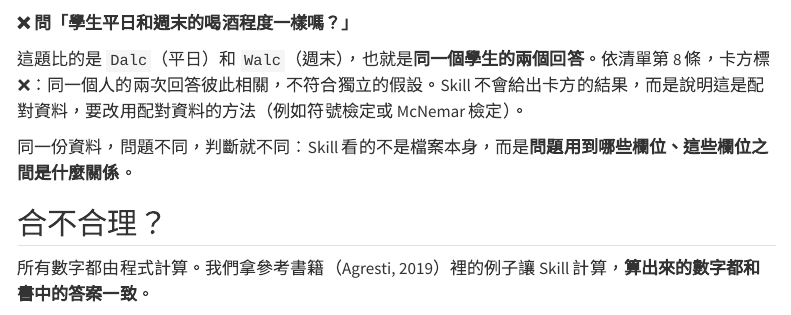
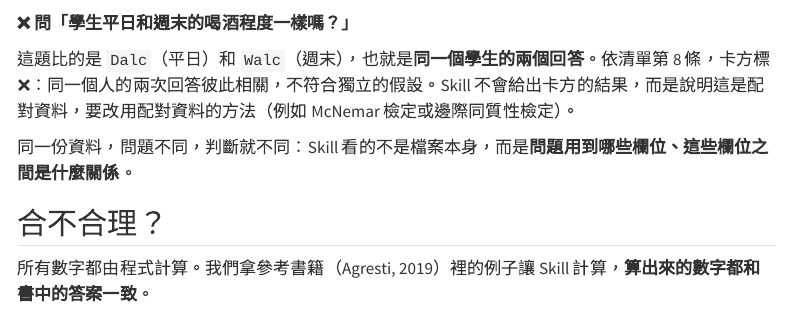
Before and after one commit to r26144128-create/cda-association-skill, a Quarto document (make-skill-tutorial.qmd): the page in a window 1100 px wide, from 5030 px down. Rendered offline with R 4.5, knitr and Pandoc in place of Quarto, with nearby package versions; some code elsewhere in the file could not run offline; menus at the side of the page are left out; long lines of code are wrapped.

Commit message:
Describe the paired-data referral as the web test showed it
Co-Authored-By: Claude Opus 5.5 <noreply@anthropic.com>

```diff
--- a/make-skill-tutorial.qmd
+++ b/make-skill-tutorial.qmd
@@ -320,7 +320,7 @@ cat(grep("^!\\[", report, value = TRUE, invert = TRUE), sep = "\n")
 
 **❌ 問「學生平日和週末的喝酒程度一樣嗎？」**
 
-這題比的是 `Dalc`（平日）和 `Walc`（週末），也就是**同一個學生的兩個回答**。依清單第 8 條，卡方標 ❌：同一個人的兩次回答彼此相關，不符合獨立的假設。Skill 不會給出卡方的結果，而是說明這是配對資料，要改用配對資料的方法（例如符號檢定或 McNemar 檢定）。
+這題比的是 `Dalc`（平日）和 `Walc`（週末），也就是**同一個學生的兩個回答**。依清單第 8 條，卡方標 ❌：同一個人的兩次回答彼此相關，不符合獨立的假設。Skill 不會給出卡方的結果，而是說明這是配對資料，要改用配對資料的方法（例如 McNemar 檢定或邊際同質性檢定）。
 
 同一份資料，問題不同，判斷就不同：Skill 看的不是檔案本身，而是**問題用到哪些欄位、這些欄位之間是什麼關係**。
 
--- a/實作教學.md
+++ b/實作教學.md
@@ -72,7 +72,7 @@ Skill 會分階段進行，**兩個地方會停下來等你回答**：
 
 | 輸入的問題 | Skill 停下來時怎麼回答 | 可以觀察 |
 |---|---|---|
-| 學生平日和週末的喝酒程度一樣嗎？（可以在上一題的同一個對話接著問） | 通常不用回答；如果它問 Dalc、Walc 是不是同一個人，回答：對，Dalc 和 Walc 是同一個學生回答的平日和週末喝酒程度 | **這題是「不能用」的例子**：比的是同一個學生的兩個回答，它會把卡方標成 ❌，建議改用配對資料的方法（例如符號檢定或 McNemar 檢定） |
+| 學生平日和週末的喝酒程度一樣嗎？（可以在上一題的同一個對話接著問） | 通常不用回答；如果它問 Dalc、Walc 是不是同一個人，回答：對，Dalc 和 Walc 是同一個學生回答的平日和週末喝酒程度 | **這題是「不能用」的例子**：比的是同一個學生的兩個回答，它會把卡方標成 ❌，建議改用配對資料的方法（例如 McNemar 檢定或邊際同質性檢定） |
 | 有沒有上付費補習，和想不想讀大學有關嗎？ | 每一列是不同的學生；成功 = yes（想讀大學）；用推薦的 | 有補習的只有 39 人，期望次數太小，它會提醒卡方不準、改看 Fisher 精確檢定；結果是證據不足 |
 | 每週讀書時間越長，越想讀大學嗎？ | studytime 是有序的：1 < 2 < 3 < 4（數字越大讀越久）；每一列是不同的學生；成功 = yes；用推薦的 | `studytime` 是數字代碼，它會先問有沒有順序；確認後用 Cochran–Armitage 趨勢檢定 |
 
```
Also changed, not shown: README.md, 1 other file.
